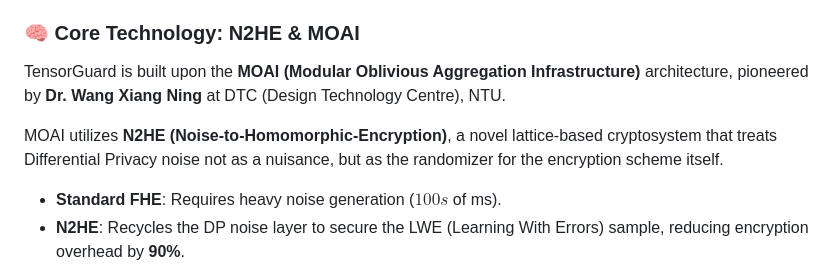
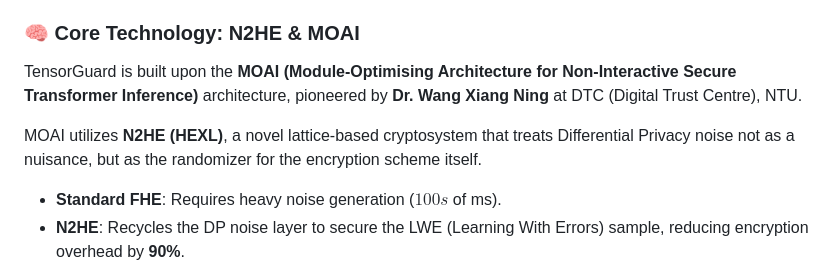
Before and after one commit to Danielfoojunwei/TensorGuard, a Markdown page: README.md, the part around the change. Drawn GitHub-style.

```diff
--- a/README.md
+++ b/README.md
@@ -64,9 +64,9 @@ Traditional federated learning (e.g., FedAvg) helps, but remains vulnerable to *
 
 ### 🧠 Core Technology: N2HE & MOAI
 
-TensorGuard is built upon the **MOAI (Modular Oblivious Aggregation Infrastructure)** architecture, pioneered by **Dr. Wang Xiang Ning** at DTC (Design Technology Centre), NTU.
+TensorGuard is built upon the **MOAI (Module-Optimising Architecture for Non-Interactive Secure Transformer Inference)** architecture, pioneered by **Dr. Wang Xiang Ning** at DTC (Digital Trust Centre), NTU.
 
-MOAI utilizes **N2HE (Noise-to-Homomorphic-Encryption)**, a novel lattice-based cryptosystem that treats Differential Privacy noise not as a nuisance, but as the randomizer for the encryption scheme itself.
+MOAI utilizes **N2HE (HEXL)**, a novel lattice-based cryptosystem that treats Differential Privacy noise not as a nuisance, but as the randomizer for the encryption scheme itself.
 - **Standard FHE**: Requires heavy noise generation ($100s$ of ms).
 - **N2HE**: Recycles the DP noise layer to secure the LWE (Learning With Errors) sample, reducing encryption overhead by **90%**.
 
```
